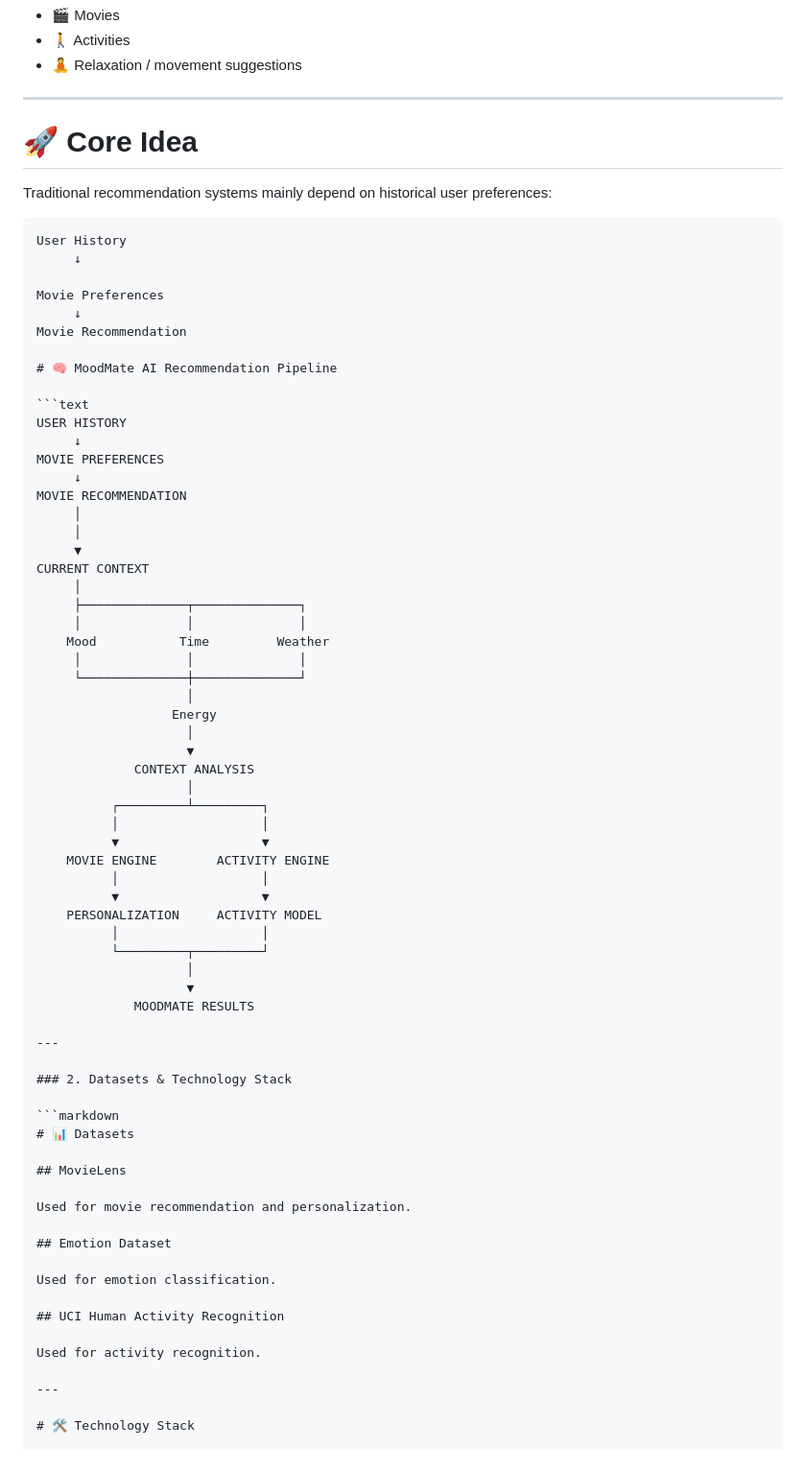
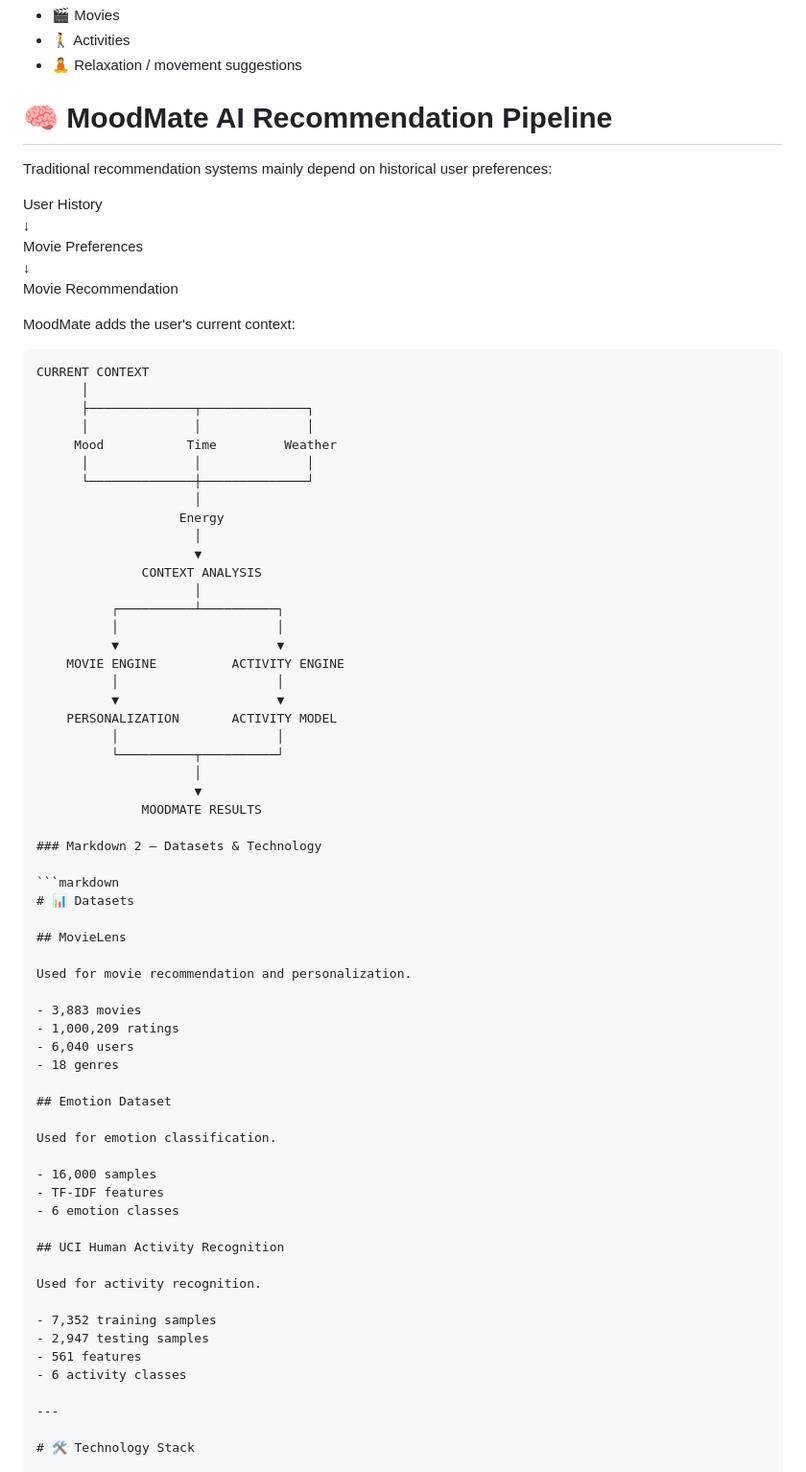
Before and after one commit to srinjoyee-banerjee/MoodMate, a Markdown page: README.md, the part around one of its changes. Shown at 96% size. GitHub-like rendering.

````diff
--- a/README.md
+++ b/README.md
@@ -28,61 +28,46 @@ The system then generates personalized recommendations for:
 - 🎬 Movies
 - 🚶 Activities
 - 🧘 Relaxation / movement suggestions
-
----
-
-# 🚀 Core Idea
+# 🧠 MoodMate AI Recommendation Pipeline
 
 Traditional recommendation systems mainly depend on historical user preferences:
 
-```text
 User History
-     ↓
-
+↓
 Movie Preferences
-     ↓
+↓
 Movie Recommendation
 
-# 🧠 MoodMate AI Recommendation Pipeline
+MoodMate adds the user's current context:
 
 ```text
-USER HISTORY
-     ↓
-MOVIE PREFERENCES
-     ↓
-MOVIE RECOMMENDATION
-     │
-     │
-     ▼
 CURRENT CONTEXT
-     │
-     ├──────────────┬──────────────┐
-     │              │              │
-    Mood           Time         Weather
-     │              │              │
-     └──────────────┼──────────────┘
-                    │
-                  Energy
-                    │
-                    ▼
-             CONTEXT ANALYSIS
-                    │
-          ┌─────────┴─────────┐
-          │                   │
-          ▼                   ▼
-    MOVIE ENGINE        ACTIVITY ENGINE
-          │                   │
-          ▼                   ▼
-    PERSONALIZATION     ACTIVITY MODEL
-          │                   │
-          └─────────┬─────────┘
-                    │
-                    ▼
-             MOODMATE RESULTS
+      │
+      ├──────────────┬──────────────┐
+      │              │              │
+     Mood           Time         Weather
+      │              │              │
+      └──────────────┼──────────────┘
+                     │
+                   Energy
+                     │
+                     ▼
+              CONTEXT ANALYSIS
+                     │
+          ┌──────────┴──────────┐
+          │                     │
+          ▼                     ▼
+    MOVIE ENGINE          ACTIVITY ENGINE
+          │                     │
+          ▼                     ▼
+    PERSONALIZATION       ACTIVITY MODEL
+          │                     │
+          └──────────┬──────────┘
+                     │
+                     ▼
+              MOODMATE RESULTS
 
----
-
-### 2. Datasets & Technology Stack
+### Markdown 2 — Datasets & Technology
 
 ```markdown
 # 📊 Datasets
@@ -91,13 +76,27 @@ CURRENT CONTEXT
 
 Used for movie recommendation and personalization.
 
+- 3,883 movies
+- 1,000,209 ratings
+- 6,040 users
+- 18 genres
+
 ## Emotion Dataset
 
 Used for emotion classification.
 
+- 16,000 samples
+- TF-IDF features
+- 6 emotion classes
+
 ## UCI Human Activity Recognition
 
 Used for activity recognition.
+
+- 7,352 training samples
+- 2,947 testing samples
+- 561 features
+- 6 activity classes
 
 ---
 
````
Also changed, not shown: other parts of README.md (+2 -0 lines).
